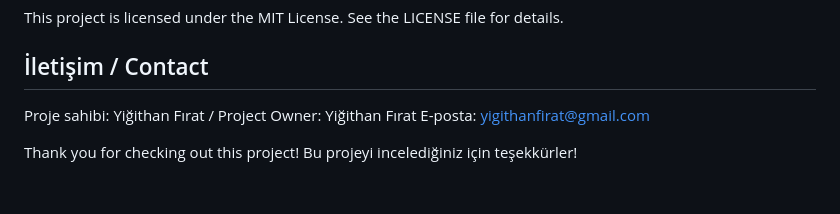
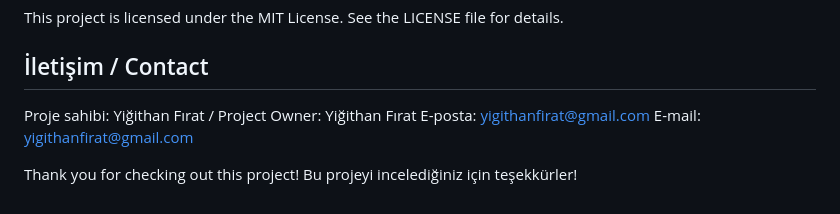
Before and after one commit to YigithanFirat/WhatsAppIntentionAnalysis, a Markdown page: README.md, the part around the change. Rendered like a GitHub page.

Commit message:
Edit
E-mail eklendi.

```diff
--- a/README.md
+++ b/README.md
@@ -81,6 +81,7 @@ This project is licensed under the MIT License. See the LICENSE file for details
 ## İletişim / Contact
 Proje sahibi: Yiğithan Fırat / Project Owner: Yiğithan Fırat
 E-posta: yigithanfirat@gmail.com
+E-mail: yigithanfirat@gmail.com
 
 Thank you for checking out this project!
 Bu projeyi incelediğiniz için teşekkürler!
```
